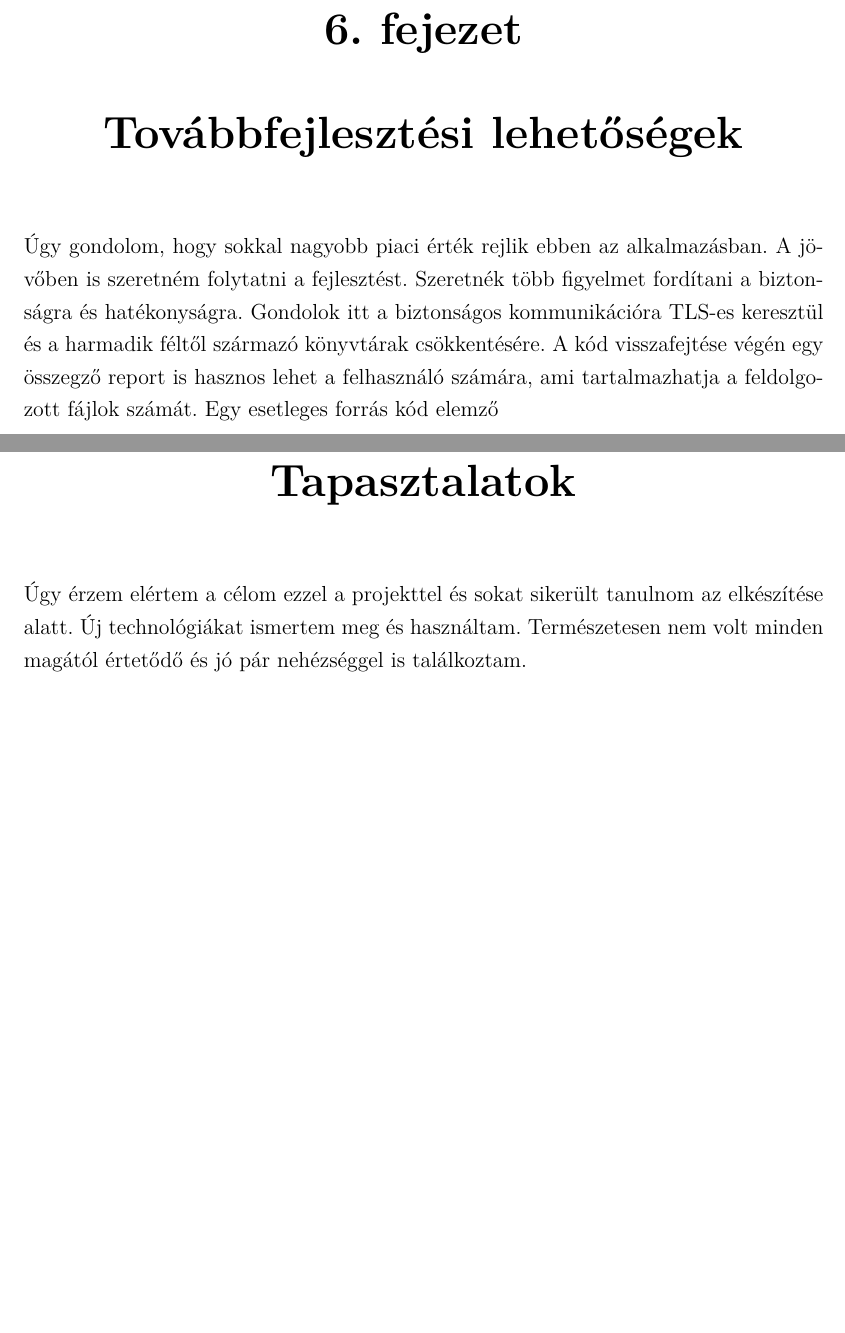
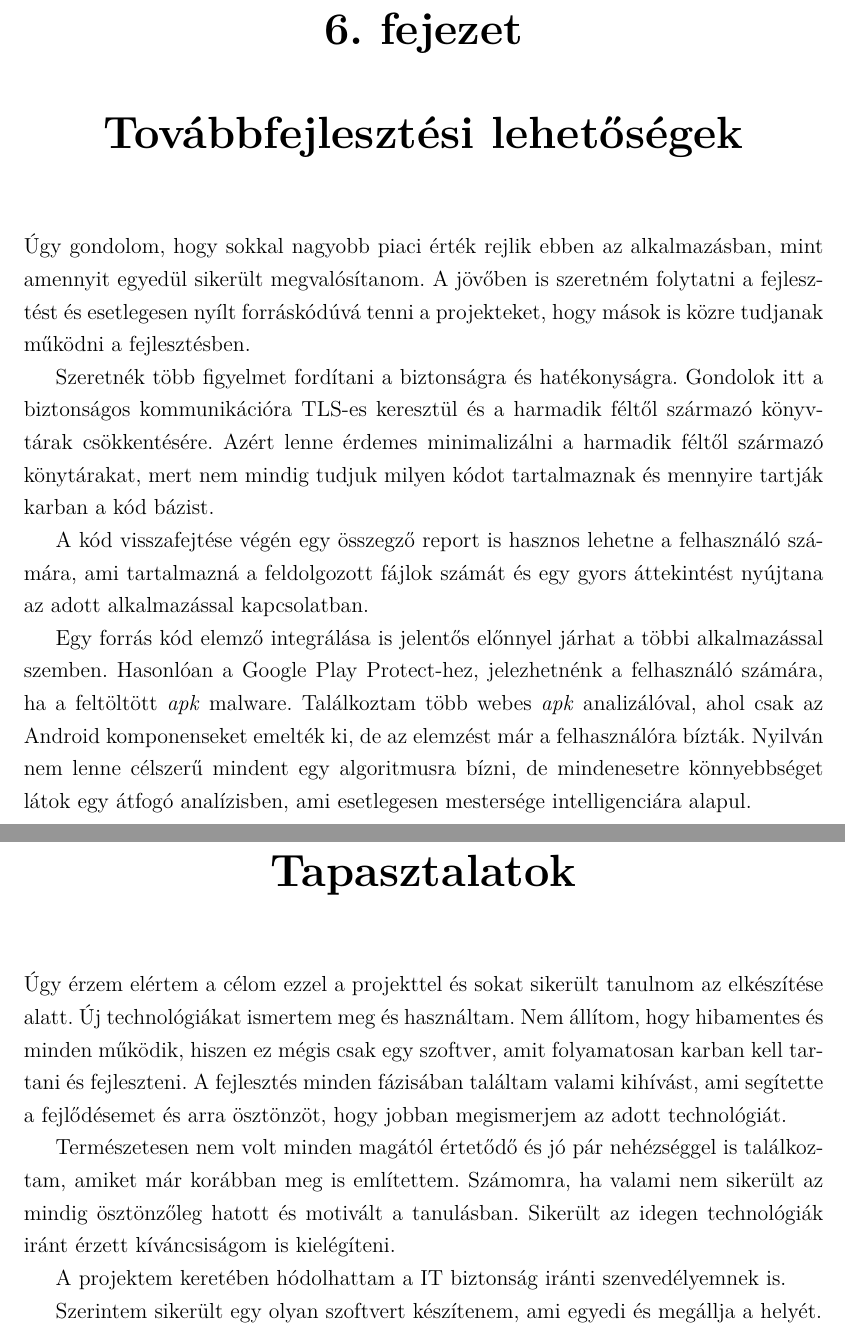
Before and after one commit to t0thkr1s/thesis, a LaTeX thesis (thesis.tex): two parts of pages 19 and 20 of 21, joined at a grey line, cut so that both start at the same text, the shorter picture padded with empty space. Compiled offline with pdfLaTeX.

Commit message:
update thesis

```diff
--- a/thesis.tex
+++ b/thesis.tex
@@ -397,18 +397,31 @@ A szerveren történő visszafejtés az a folyamat, ami jelentős időtartamot i
 
 \chapter{Továbbfejlesztési lehetőségek}\label{lehetosegek}
 
-Úgy gondolom, hogy sokkal nagyobb piaci érték rejlik ebben az alkalmazásban.
-A jövőben is szeretném folytatni a fejlesztést.
+Úgy gondolom, hogy sokkal nagyobb piaci érték rejlik ebben az alkalmazásban, mint amennyit egyedül sikerült megvalósítanom.
+A jövőben is szeretném folytatni a fejlesztést és esetlegesen nyílt forráskódúvá tenni a projekteket, hogy mások is közre tudjanak működni a fejlesztésben.
+
 Szeretnék több figyelmet fordítani a biztonságra és hatékonyságra.
 Gondolok itt a biztonságos kommunikációra TLS-es keresztül és a harmadik féltől származó könyvtárak csökkentésére.
-A kód visszafejtése végén egy összegző report is hasznos lehet a felhasználó számára, ami tartalmazhatja a feldolgozott fájlok számát.
-Egy esetleges forrás kód elemző
+Azért lenne érdemes minimalizálni a harmadik féltől származó könytárakat, mert nem mindig tudjuk milyen kódot tartalmaznak és mennyire tartják karban a kód bázist.
+
+A kód visszafejtése végén egy összegző report is hasznos lehetne a felhasználó számára, ami tartalmazná a feldolgozott fájlok számát és egy gyors áttekintést nyújtana az adott alkalmazással kapcsolatban.
+
+Egy forrás kód elemző integrálása is jelentős előnnyel járhat a többi alkalmazással szemben. Hasonlóan a Google Play Protect-hez, jelezhetnénk a felhasználó számára, ha a feltöltött \emph{apk} malware.
+Találkoztam több webes \emph{apk} analizálóval, ahol csak az Android komponenseket emelték ki, de az elemzést már a felhasználóra bízták.
+Nyilván nem lenne célszerű mindent egy algoritmusra bízni, de mindenesetre könnyebbséget látok egy átfogó analízisben, ami esetlegesen mestersége intelligenciára alapul.
 
 \chapter{Tapasztalatok}\label{tapasztalatok}
 
 Úgy érzem elértem a célom ezzel a projekttel és sokat sikerült tanulnom az elkészítése alatt.
-Új technológiákat ismertem meg és használtam.
-Természetesen nem volt minden magától értetődő és jó pár nehézséggel is találkoztam.
+Új technológiákat ismertem meg és használtam. Nem állítom, hogy hibamentes és minden működik, hiszen ez mégis csak egy szoftver, amit folyamatosan karban kell tartani és fejleszteni.
+A fejlesztés minden fázisában találtam valami kihívást, ami segítette a fejlődésemet és arra ösztönzöt, hogy jobban megismerjem az adott technológiát.
+
+Természetesen nem volt minden magától értetődő és jó pár nehézséggel is találkoztam, amiket már korábban meg is említettem.
+Számomra, ha valami nem sikerült az mindig ösztönzőleg hatott és motivált a tanulásban. Sikerült az idegen technológiák iránt érzett kíváncsiságom is kielégíteni.
+
+A projektem keretében hódolhattam a IT biztonság iránti szenvedélyemnek is.
+
+Szerintem sikerült egy olyan szoftvert készítenem, ami egyedi és megállja a helyét.
 
 
 \begin{thebibliography}{1}
```
Also changed, not shown: thesis.pdf.
